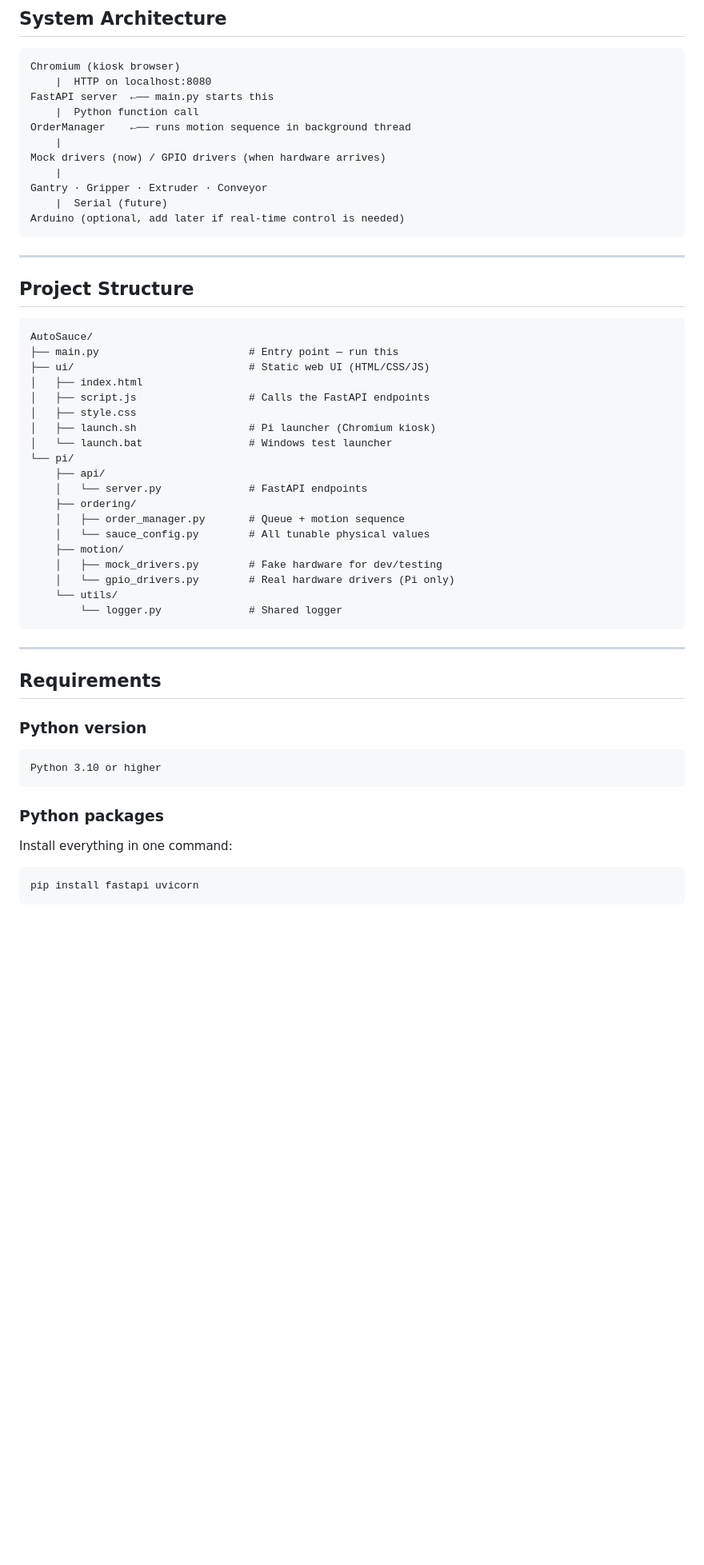
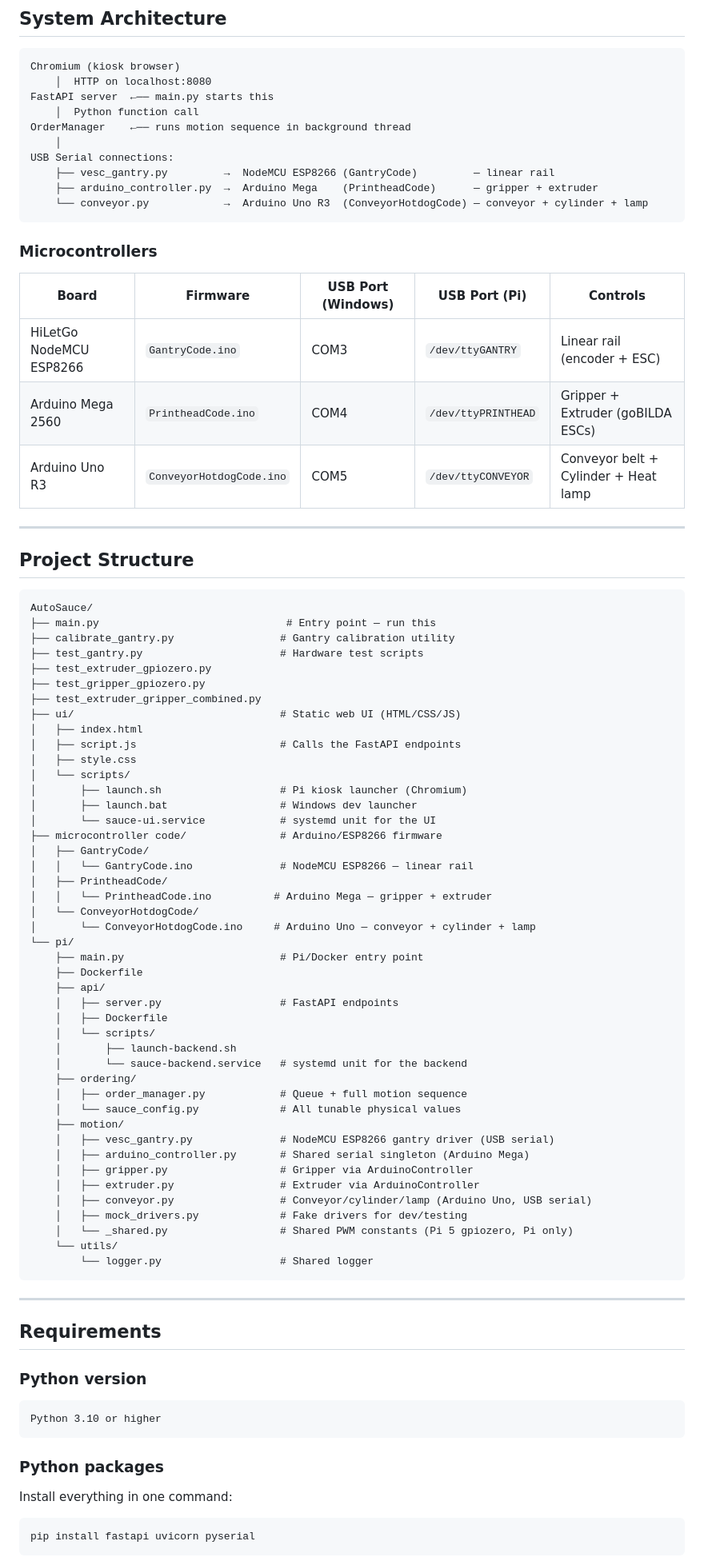
Before and after one commit to thebestjuan1738/AutoSauce, a Markdown page: README.md, the part around one of its changes. Shown at 80% size. Rendered like a GitHub page; blank space fills up the shorter version.

````diff
--- a/README.md
+++ b/README.md
@@ -9,41 +9,73 @@ gantry + gripper + extruder + conveyor belt sequence to apply the sauce.
 ## System Architecture
 ```
 Chromium (kiosk browser)
-    |  HTTP on localhost:8080
+    │  HTTP on localhost:8080
 FastAPI server  ←── main.py starts this
-    |  Python function call
+    │  Python function call
 OrderManager    ←── runs motion sequence in background thread
-    |
-Mock drivers (now) / GPIO drivers (when hardware arrives)
-    |
-Gantry · Gripper · Extruder · Conveyor
-    |  Serial (future)
-Arduino (optional, add later if real-time control is needed)
+    │
+USB Serial connections:
+    ├── vesc_gantry.py         →  NodeMCU ESP8266 (GantryCode)         — linear rail
+    ├── arduino_controller.py  →  Arduino Mega    (PrintheadCode)      — gripper + extruder
+    └── conveyor.py            →  Arduino Uno R3  (ConveyorHotdogCode) — conveyor + cylinder + lamp
 ```
+
+### Microcontrollers
+
+| Board | Firmware | USB Port (Windows) | USB Port (Pi) | Controls |
+|-------|----------|--------------------|---------------|----------|
+| HiLetGo NodeMCU ESP8266 | `GantryCode.ino` | COM3 | `/dev/ttyGANTRY` | Linear rail (encoder + ESC) |
+| Arduino Mega 2560 | `PrintheadCode.ino` | COM4 | `/dev/ttyPRINTHEAD` | Gripper + Extruder (goBILDA ESCs) |
+| Arduino Uno R3 | `ConveyorHotdogCode.ino` | COM5 | `/dev/ttyCONVEYOR` | Conveyor belt + Cylinder + Heat lamp |
 
 ---
 
 ## Project Structure
 ```
 AutoSauce/
-├── main.py                        # Entry point — run this
-├── ui/                            # Static web UI (HTML/CSS/JS)
+├── main.py                              # Entry point — run this
+├── calibrate_gantry.py                 # Gantry calibration utility
+├── test_gantry.py                      # Hardware test scripts
+├── test_extruder_gpiozero.py
+├── test_gripper_gpiozero.py
+├── test_extruder_gripper_combined.py
+├── ui/                                 # Static web UI (HTML/CSS/JS)
 │   ├── index.html
-│   ├── script.js                  # Calls the FastAPI endpoints
+│   ├── script.js                       # Calls the FastAPI endpoints
 │   ├── style.css
-│   ├── launch.sh                  # Pi launcher (Chromium kiosk)
-│   └── launch.bat                 # Windows test launcher
+│   └── scripts/
+│       ├── launch.sh                   # Pi kiosk launcher (Chromium)
+│       ├── launch.bat                  # Windows dev launcher
+│       └── sauce-ui.service            # systemd unit for the UI
+├── microcontroller code/               # Arduino/ESP8266 firmware
+│   ├── GantryCode/
+│   │   └── GantryCode.ino              # NodeMCU ESP8266 — linear rail
+│   ├── PrintheadCode/
+│   │   └── PrintheadCode.ino          # Arduino Mega — gripper + extruder
+│   └── ConveyorHotdogCode/
+│       └── ConveyorHotdogCode.ino     # Arduino Uno — conveyor + cylinder + lamp
 └── pi/
+    ├── main.py                         # Pi/Docker entry point
+    ├── Dockerfile
     ├── api/
-    │   └── server.py              # FastAPI endpoints
+    │   ├── server.py                   # FastAPI endpoints
+    │   ├── Dockerfile
+    │   └── scripts/
+    │       ├── launch-backend.sh
+    │       └── sauce-backend.service   # systemd unit for the backend
     ├── ordering/
-    │   ├── order_manager.py       # Queue + motion sequence
-    │   └── sauce_config.py        # All tunable physical values
+    │   ├── order_manager.py            # Queue + full motion sequence
+    │   └── sauce_config.py             # All tunable physical values
     ├── motion/
-    │   ├── mock_drivers.py        # Fake hardware for dev/testing
-    │   └── gpio_drivers.py        # Real hardware drivers (Pi only)
+    │   ├── vesc_gantry.py              # NodeMCU ESP8266 gantry driver (USB serial)
+    │   ├── arduino_controller.py       # Shared serial singleton (Arduino Mega)
+    │   ├── gripper.py                  # Gripper via ArduinoController
+    │   ├── extruder.py                 # Extruder via ArduinoController
+    │   ├── conveyor.py                 # Conveyor/cylinder/lamp (Arduino Uno, USB serial)
+    │   ├── mock_drivers.py             # Fake drivers for dev/testing
+    │   └── _shared.py                  # Shared PWM constants (Pi 5 gpiozero, Pi only)
     └── utils/
-        └── logger.py              # Shared logger
+        └── logger.py                   # Shared logger
 ```
 
 ---
@@ -59,6 +91,6 @@ Python 3.10 or higher
 
 Install everything in one command:
 ```bash
-pip install fastapi uvicorn
+pip install fastapi uvicorn pyserial
 ```
 
````
Also changed, not shown: other parts of README.md (+79 -72 lines).
